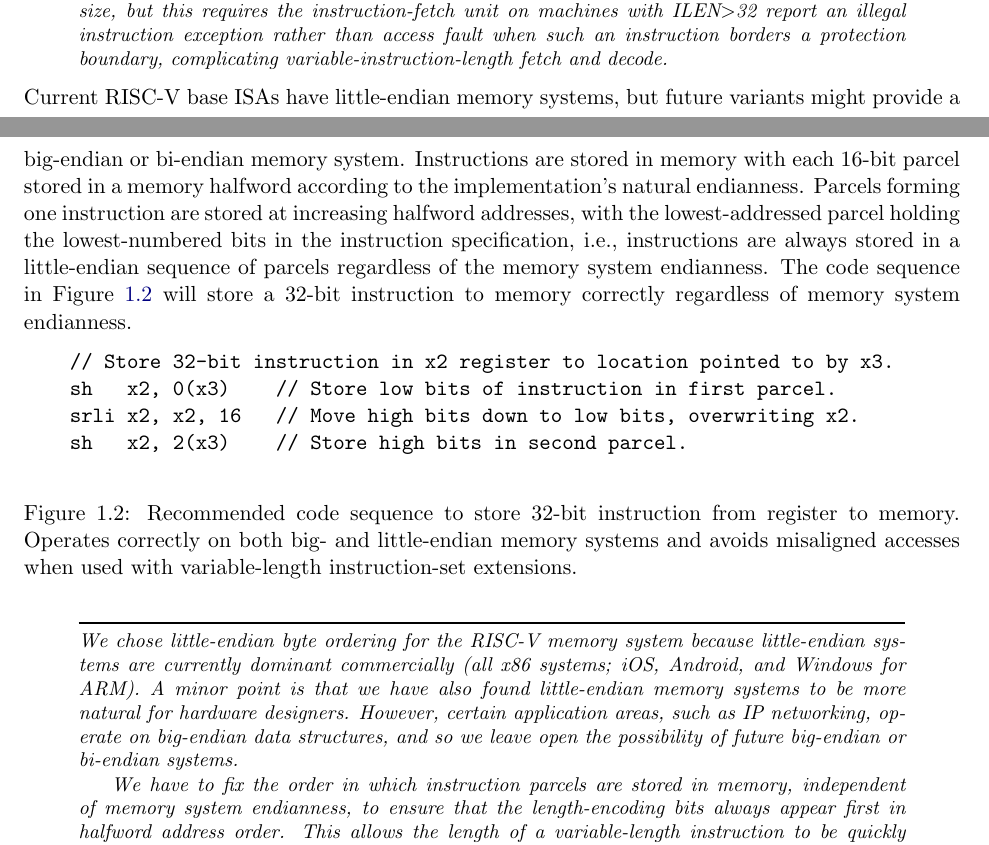
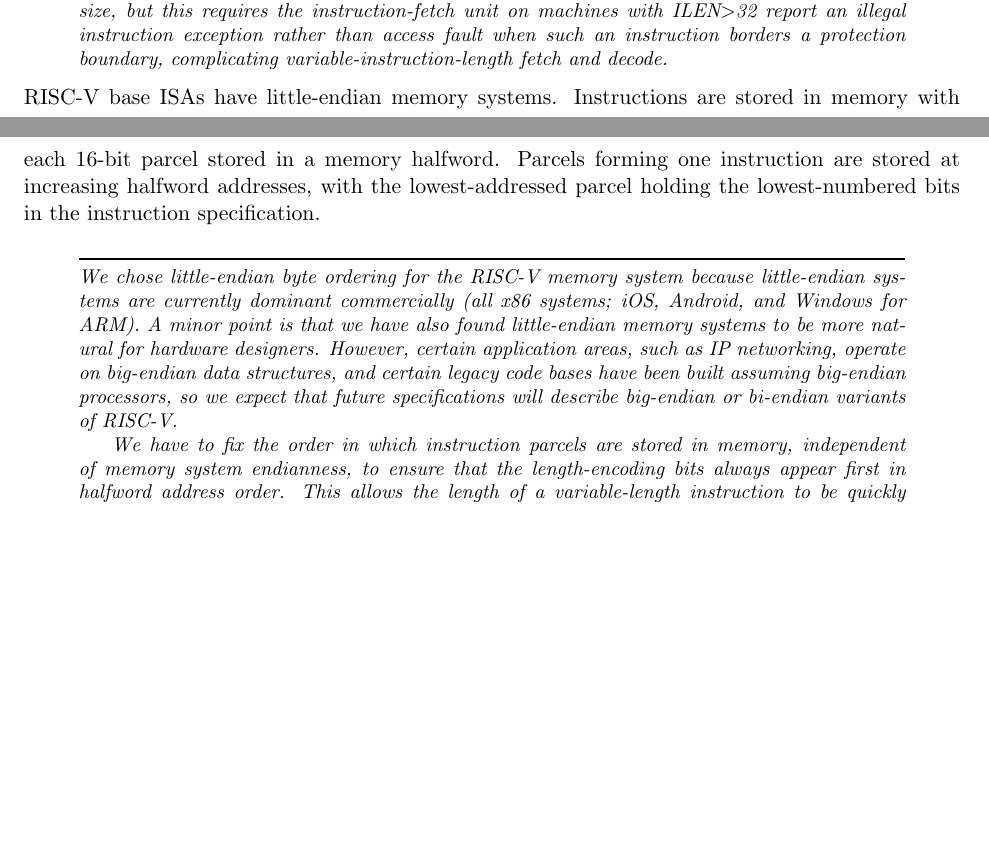
Before and after one commit to riscv/riscv-isa-manual, a LaTeX thesis (src/riscv-spec.tex, which reads src/intro.tex): two parts of pages 23 and 24 of 245, joined at a grey line, cut so that both start at the same text, the shorter picture padded with empty space. Compiled offline with pdfLaTeX.

Commit message:
Removed text regarding big or bi-endian operation.  For now, only specifying little-endian operation.

```diff
--- a/src/intro.tex
+++ b/src/intro.tex
@@ -494,31 +494,11 @@ fault when such an instruction borders a protection boundary,
 complicating variable-instruction-length fetch and decode.
 \end{commentary}
 
-Current RISC-V base ISAs have little-endian memory systems, but
-future variants might provide a big-endian or bi-endian memory
-system.  Instructions are stored in memory with each 16-bit parcel
-stored in a memory halfword according to the implementation's natural
-endianness. Parcels forming one instruction are stored at
-increasing halfword addresses, with the lowest-addressed parcel
-holding the lowest-numbered bits in the instruction specification,
-i.e., instructions are always stored in a little-endian sequence of
-parcels regardless of the memory system endianness.  The code sequence
-in Figure~\ref{fig:storeinstruction} will store a 32-bit instruction
-to memory correctly regardless of memory system endianness.
-
-\begin{figure}[ht]
-\begin{verbatim}
-    // Store 32-bit instruction in x2 register to location pointed to by x3.
-    sh   x2, 0(x3)    // Store low bits of instruction in first parcel.
-    srli x2, x2, 16   // Move high bits down to low bits, overwriting x2.
-    sh   x2, 2(x3)    // Store high bits in second parcel.
-\end{verbatim}
-\caption{Recommended code sequence to store 32-bit instruction from register to
-  memory.  Operates correctly on both big- and little-endian
-  memory systems and avoids misaligned accesses when used with variable-length
-  instruction-set extensions.}
-\label{fig:storeinstruction}
-\end{figure}
+RISC-V base ISAs have little-endian memory systems.  Instructions are
+stored in memory with each 16-bit parcel stored in a memory
+halfword.  Parcels forming one instruction are stored at increasing
+halfword addresses, with the lowest-addressed parcel holding the
+lowest-numbered bits in the instruction specification.
 
 \begin{commentary}
 We chose little-endian byte ordering for the RISC-V memory system
@@ -526,9 +506,10 @@ because little-endian systems are currently dominant commercially (all
 x86 systems; iOS, Android, and Windows for ARM).  A minor point is
 that we have also found little-endian memory systems to be more
 natural for hardware designers.  However, certain application areas,
-such as IP networking, operate on big-endian data structures, and so
-we leave open the possibility of future big-endian or bi-endian
-systems.
+such as IP networking, operate on big-endian data structures, and
+certain legacy code bases have been built assuming big-endian
+processors, so we expect that future specifications will describe
+big-endian or bi-endian variants of RISC-V.
 
 We have to fix the order in which instruction parcels are stored in
 memory, independent of memory system endianness, to ensure that the
```
Also changed, not shown: src/preface.tex (+2 -0 lines), src/intro.tex (8 more changed lines).
